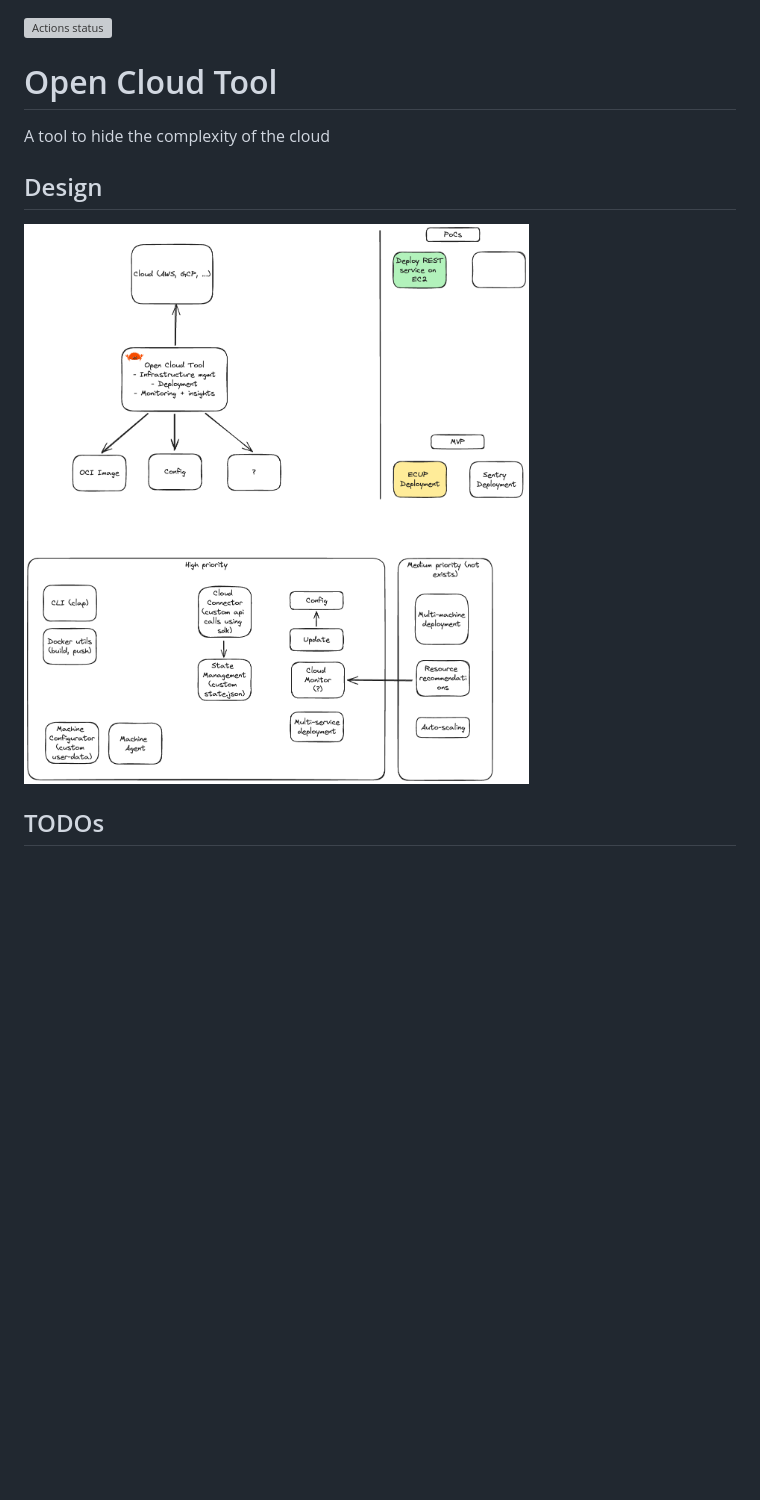
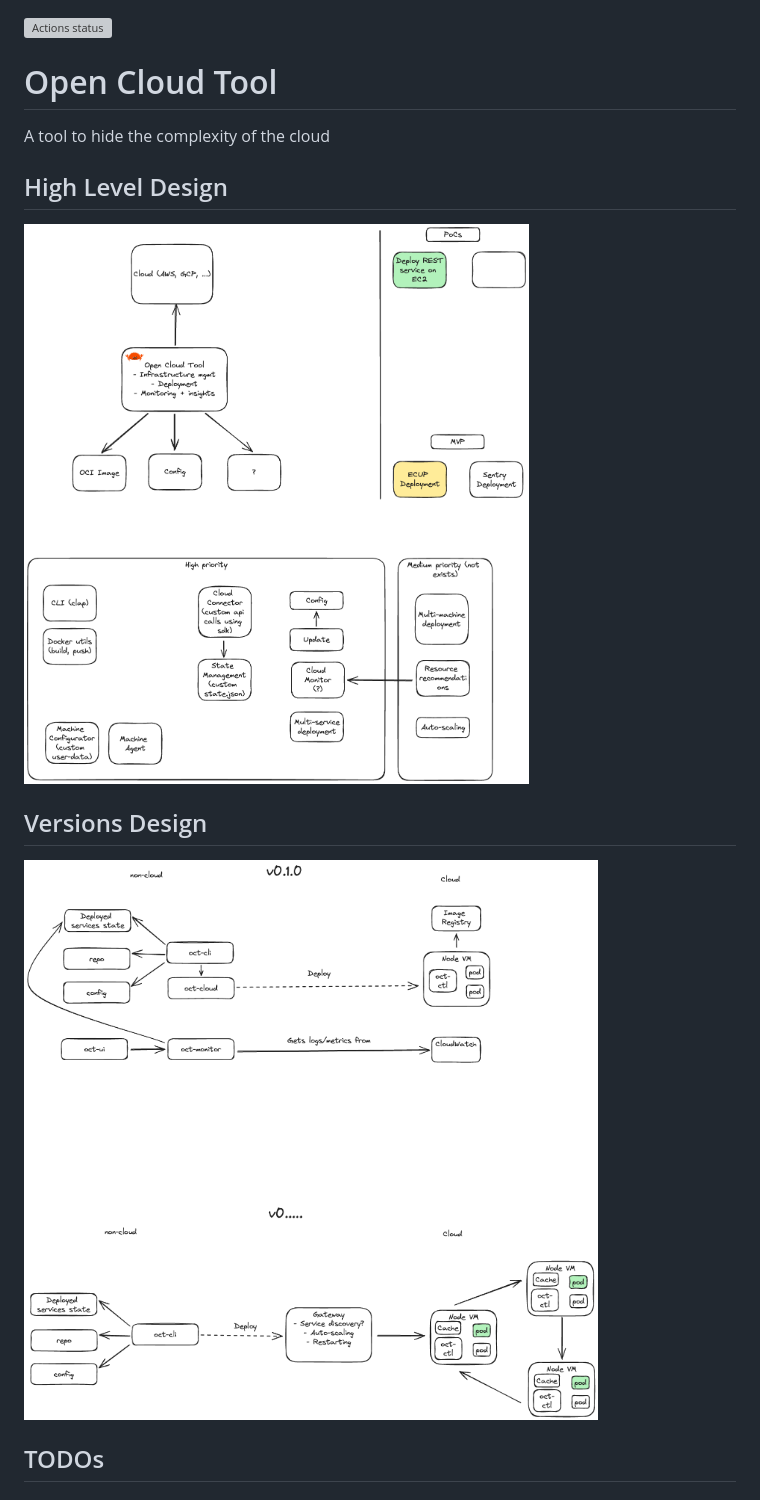
Before and after one commit to opencloudtool/opencloudtool, a Markdown page: README.md, the part around one of its changes. GitHub-like rendering; pictures changed too: docs/versions-design.png (added); blank space fills up the shorter version; grey boxes are pictures that could not be loaded.

Commit message:
Add versions design diagrams

```diff
--- a/README.md
+++ b/README.md
@@ -1,14 +1,16 @@
-
 [![Actions status](https://github.com/21inchLingcod/opencloudtool/actions/workflows/postsubmit.yml/badge.svg)](https://github.com/21inchLingcod/opencloudtool/actions)
-
 
 # Open Cloud Tool
 
 A tool to hide the complexity of the cloud
 
-## Design
+## High Level Design
 
-![OpenCloudTool Design](./docs/design.png)
+![OpenCloudTool Design](./docs/high-level-design.png)
+
+## Versions Design
+
+![OpenCloudTool Versions](./docs/versions-design.png)
 
 ## TODOs
 
```
Also changed, not shown: other parts of README.md (+0 -1 lines), docs/high-level-design.png (renamed from docs/design.png), 3 other files.
